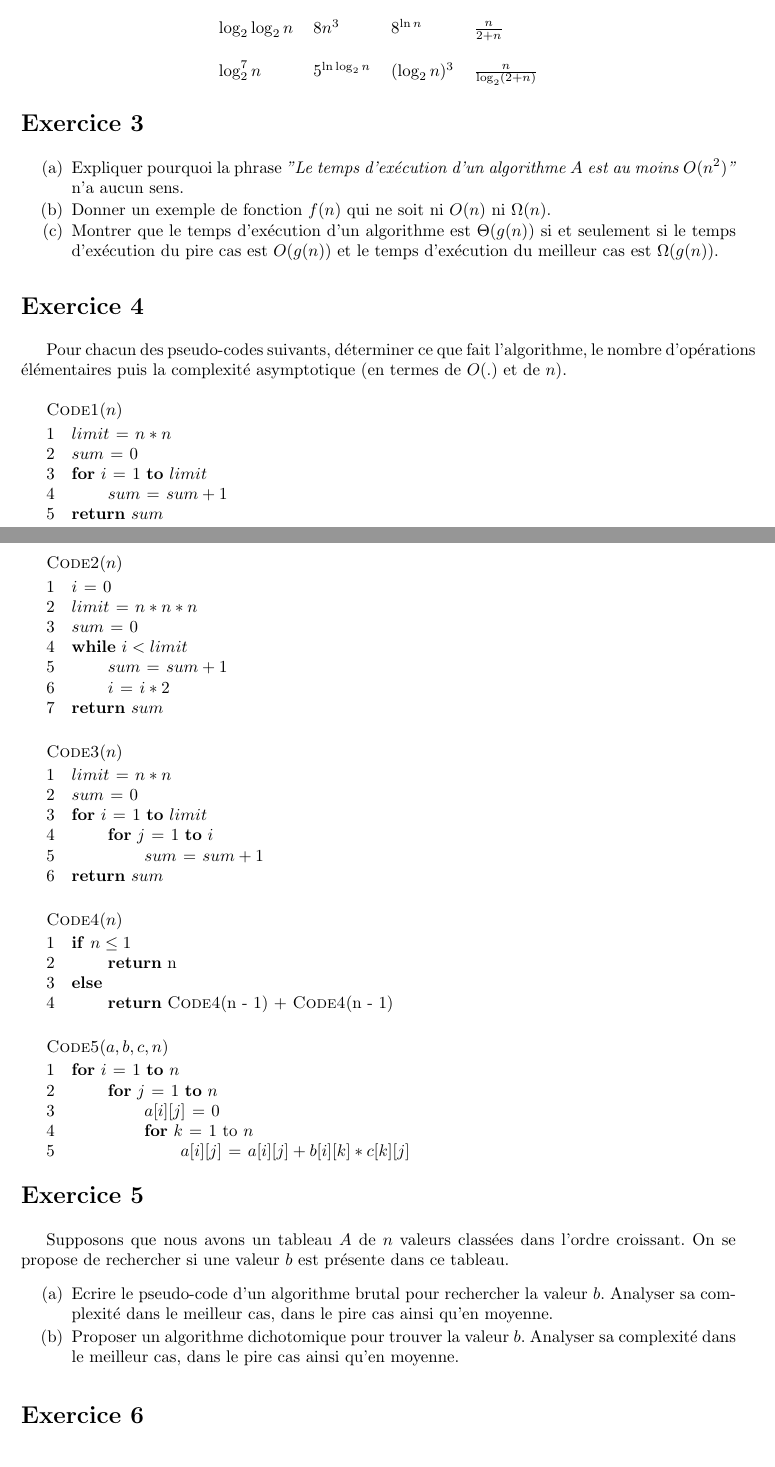
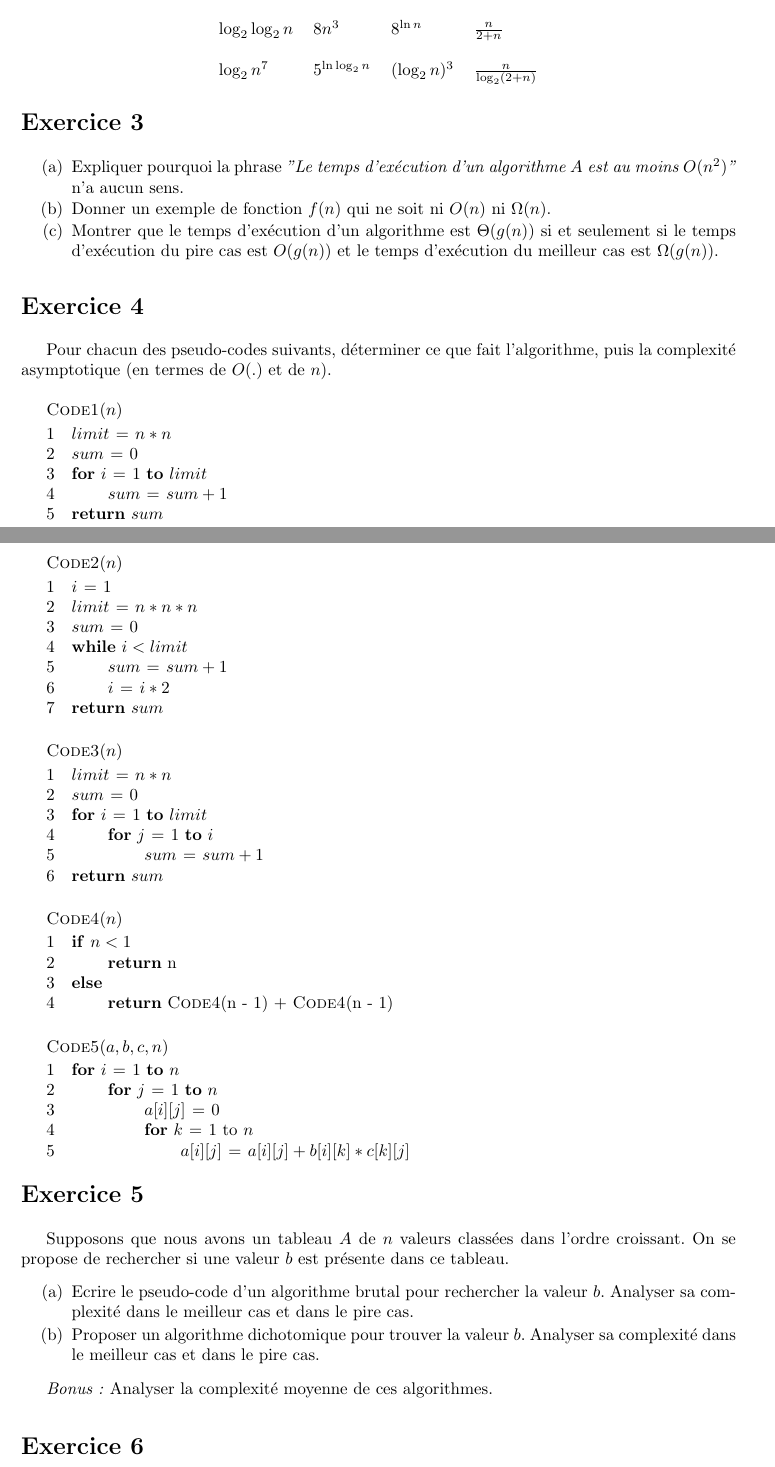
Before and after one commit to abhamza/SDA, a LaTeX document (repetitions/tp2.tex): two parts of pages 1 and 2 of 3, joined at a grey line, cut so that both start at the same text. Compiled offline with pdfLaTeX.

Commit message:
TP2: Coquilles et petits changements

```diff
--- a/repetitions/tp2.tex
+++ b/repetitions/tp2.tex
@@ -54,7 +54,7 @@ $O(.)$).
 \begin{tabular}{llll}
     $n \log_2 n$ & $\frac{4}{n}$ & $\sqrt{n}$ & $2^{2^n}$ \\\\
     $\log_2 \log_2 n$ & $8n^3$ & $8^{\ln n}$ & $\frac{n}{2+n}$ \\\\
-    $\log_2^7 n$ & $5^{\ln \log_2 n}$ & $(\log_2 n)^3$ & $\frac{n}{\log_2 (2+n)}$
+    $\log_2 n^7$ & $5^{\ln \log_2 n}$ & $(\log_2 n)^3$ & $\frac{n}{\log_2 (2+n)}$
 \end{tabular}
 \end{center}
 
@@ -72,9 +72,8 @@ $O(.)$).
 
 \section*{Exercice 4}
 
-Pour chacun des pseudo-codes suivants, déterminer ce que fait l'algorithme, le
-nombre d'opérations élémentaires puis la complexité asymptotique (en termes de
-$O(.)$ et de $n$).
+Pour chacun des pseudo-codes suivants, déterminer ce que fait l'algorithme, puis
+la complexité asymptotique (en termes de $O(.)$ et de $n$).
 
 \vspace{10pt}
 \begin{codebox}
@@ -91,7 +90,7 @@ $O(.)$ et de $n$).
 
 \begin{codebox}
     \Procname{$\proc{Code2}(n)$}
-    \li $i\gets 0$
+    \li $i\gets 1$
     \li $limit\gets n*n*n$
     \li $sum\gets 0$
     \li \While $i < limit$
@@ -151,13 +150,14 @@ tableau.
 \begin{enumerate}
 
 \item Ecrire le pseudo-code d'un algorithme brutal pour rechercher la valeur
-$b$.  Analyser sa complexité dans le meilleur cas, dans le pire cas ainsi qu'en
-moyenne.
+$b$.  Analyser sa complexité dans le meilleur cas et dans le pire cas.
 
 \item Proposer un algorithme dichotomique pour trouver la valeur $b$. Analyser
-sa complexité dans le meilleur cas, dans le pire cas ainsi qu'en moyenne.
+sa complexité dans le meilleur cas et dans le pire cas.
 
 \end{enumerate}
+
+\textit{Bonus:} Analyser la complexité moyenne de ces algorithmes.
 
 \section*{Exercice 6}
 
```
Also changed, not shown: repetitions/tp2.tex (2 more changed lines).
